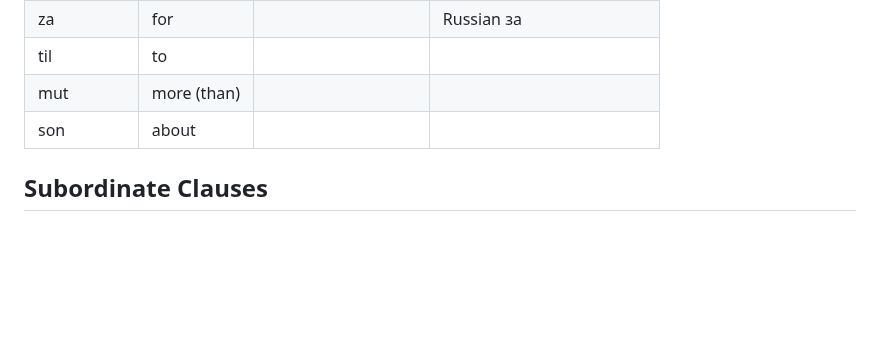
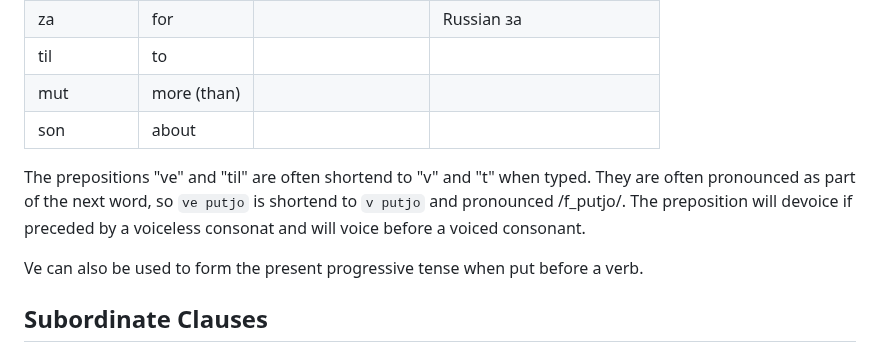
Before and after one commit to almostahexagon2/lri, a Markdown page: grammer.md, the part around the change. Drawn GitHub-style; blank space fills up the shorter version.

Commit message:
Update grammer.md added pp tense

```diff
--- a/grammer.md
+++ b/grammer.md
@@ -97,6 +97,10 @@ LRI prepositional phrases go after the noun the relate to.
 | mut | more (than) |  |  |
 | son | about |  |  |
 
+The prepositions "ve" and "til" are often shortend to "v" and "t" when typed. They are often pronounced as part of the next word, so `ve putjo` is shortend to `v putjo` and pronounced /f_putjo/.  The preposition will devoice if preceded by a voiceless consonat and will voice before a voiced consonant.
+
+Ve can also be used to form the present progressive tense when put before a verb.
+
 Subordinate Clauses
 ---
 According to the original doc, LRI subordinate clauses were unmaked. However, when sentences become more complex, then they are marked, mostly in questions.
```
